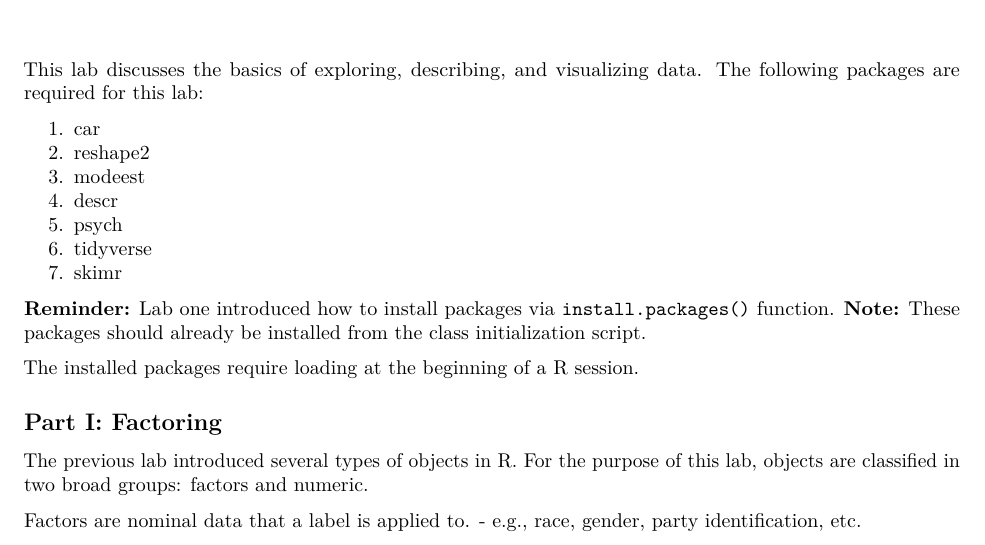
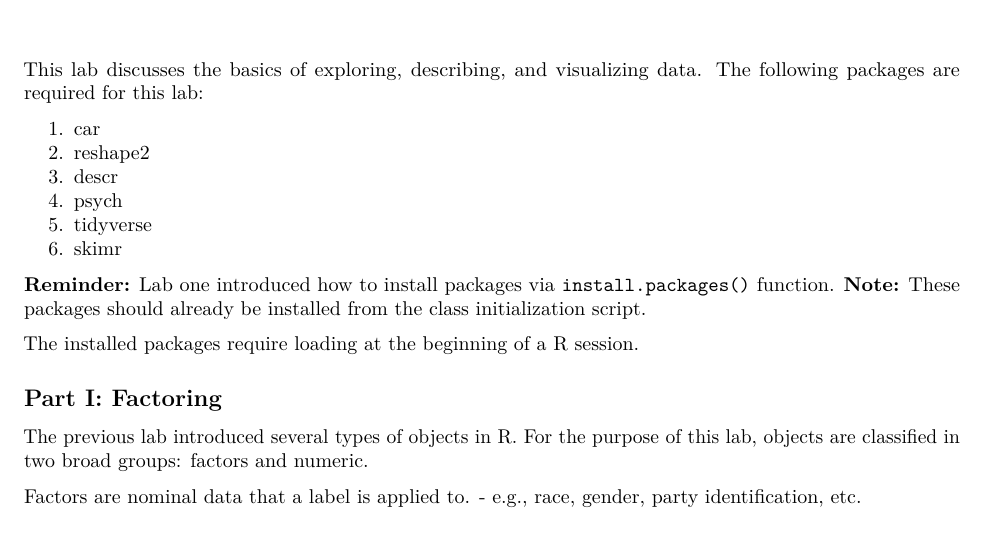
Before and after one commit to ripberjt/qrmlabs, an R Markdown document (lab2.Rmd): part of page 1 of 24, cut so that both start at the same text. Rendered offline with R 4.5, knitr and Pandoc, then LaTeX, with nearby package versions; code that draws random numbers runs with fixed seeds of ours.

Commit message:
Packages updated

```diff
--- a/lab2.Rmd
+++ b/lab2.Rmd
@@ -10,11 +10,10 @@ This lab discusses the basics of exploring, describing, and visualizing data. Th
 
 1. car
 2. reshape2
-3. modeest
-4. descr
-5. psych
-6. tidyverse
-7. skimr
+3. descr
+4. psych
+5. tidyverse
+6. skimr
 
 __Reminder:__ Lab one introduced how to install packages via `install.packages()` function. __Note:__ These packages should already be installed from the class initialization script.
 
```
Also changed, not shown: lab3.Rmd (+3 -3 lines).
